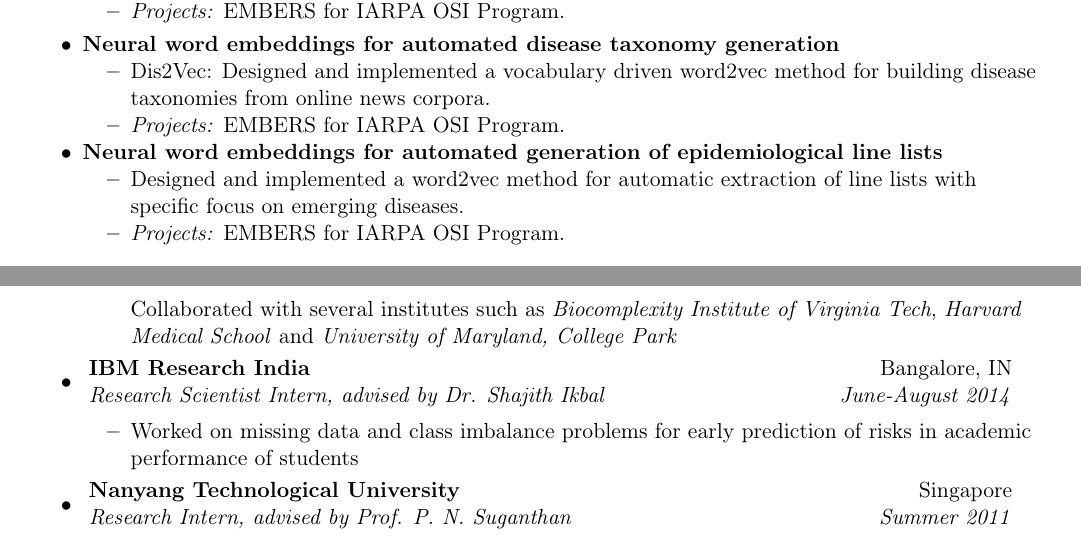
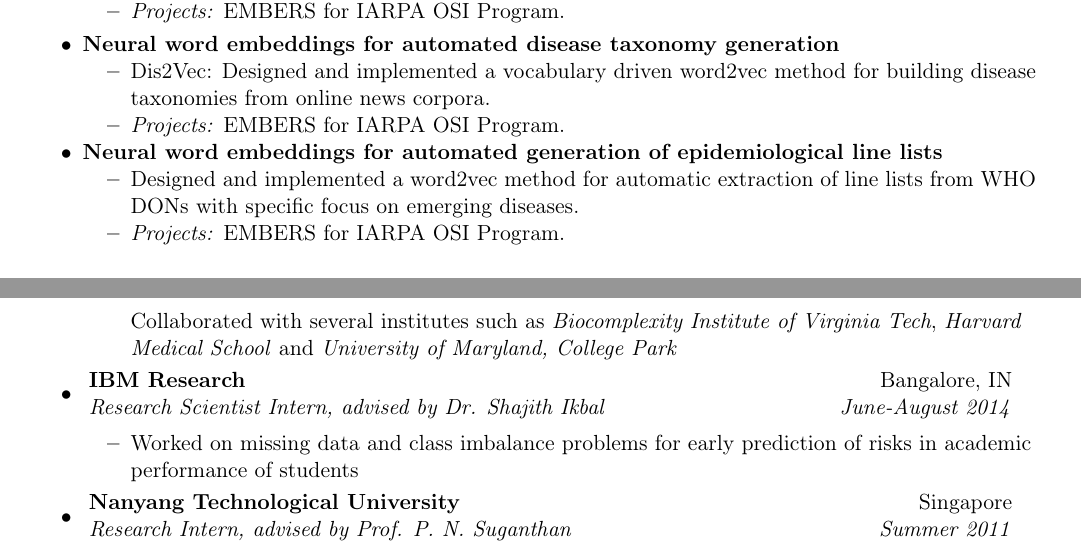
Before and after one commit to sauravcsvt/resume, a LaTeX CV (src/cv.tex, which reads src/professional.tex, src/research.tex): two parts of pages 1 and 2 of 3, joined at a grey line, cut so that both start at the same text. Compiled offline with pdfLaTeX.

Commit message:
adding more

```diff
--- a/src/professional.tex
+++ b/src/professional.tex
@@ -14,7 +14,7 @@
       \textit{Biocomplexity Institute of Virginia Tech}, \textit{Harvard Medical School} and \textit{University of Maryland, College Park}}
   \end{itemize}\vspace{0.5em}
 \item
-  \ressubheading{IBM Research India}{Bangalore, IN}{Research Scientist Intern, advised by Dr. Shajith Ikbal}{June-August 2014}\vspace{0.5em}
+  \ressubheading{IBM Research}{Bangalore, IN}{Research Scientist Intern, advised by Dr. Shajith Ikbal}{June-August 2014}\vspace{0.5em}
   \begin{itemize}
     \resitem{Worked on missing data and class imbalance problems for early prediction
              of risks in academic performance of students}
--- a/src/research.tex
+++ b/src/research.tex
@@ -37,7 +37,7 @@
    \end{itemize}
  \item \textbf{Neural word embeddings for automated generation of epidemiological line lists}
    \begin{itemize}
-     \item Designed and implemented a word2vec method for automatic extraction of line lists with specific focus on emerging diseases.
+     \item Designed and implemented a word2vec method for automatic extraction of line lists from WHO DONs with specific focus on emerging diseases.
      \item \textit{Projects:} EMBERS for IARPA OSI Program.
    \end{itemize}
 \end{itemize}
```
